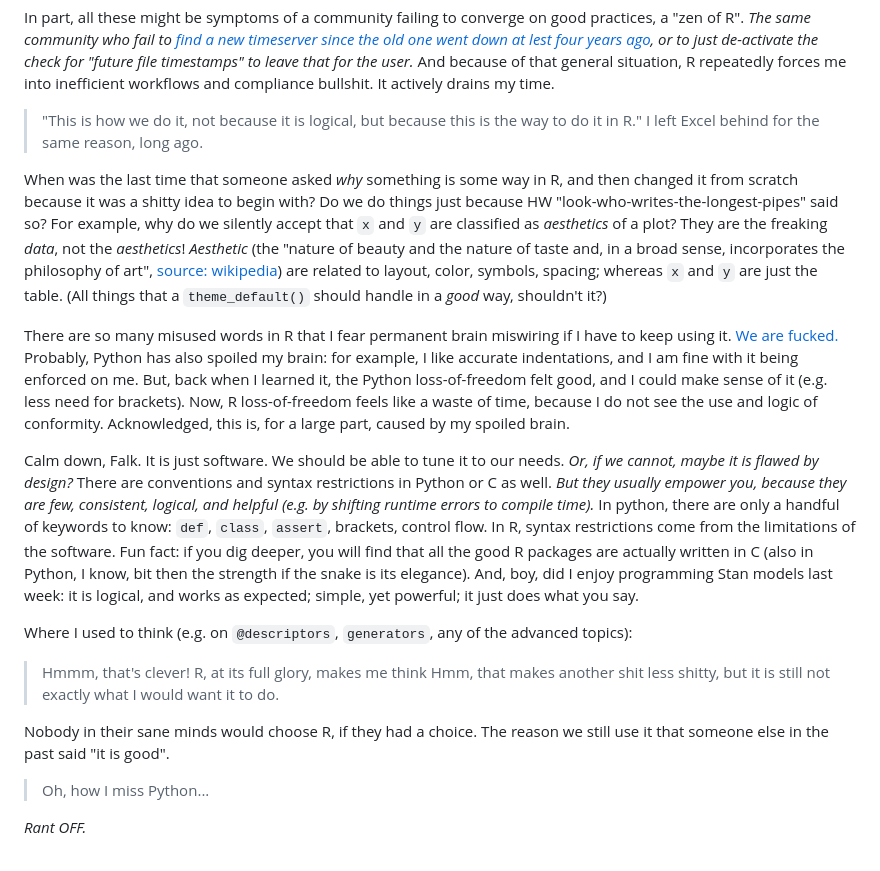
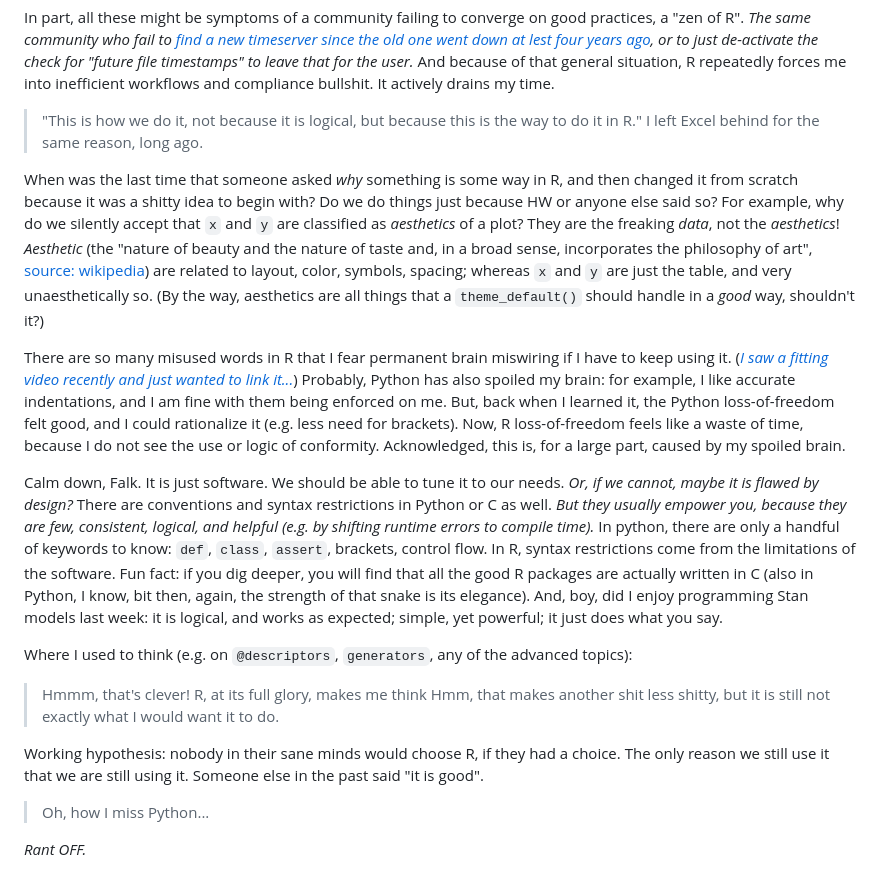
Before and after one commit to falkmielke/eigentoolbox, a Markdown page: README.md, the part around one of its changes. Rendered like a GitHub page.

```diff
--- a/README.md
+++ b/README.md
@@ -109,22 +124,23 @@ In part, all these might be symptoms of a community failing to converge on good
 *The same community who fail to [find a new timeserver since the old one went down at lest four years ago](https://stackoverflow.com/a/63616156), or to just de-activate the check for "future file timestamps" to leave that for the user.*
 And because of that general situation, R repeatedly forces me into inefficient workflows and compliance bullshit.
 It actively drains my time.
+
 > "This is how we do it, not because it is logical, but because this is the way to do it in R."
 I left Excel behind for the same reason, long ago.
 
 
 When was the last time that someone asked *why* something is some way in R, and then changed it from scratch because it was a shitty idea to begin with?
-Do we do things just because HW "look-who-writes-the-longest-pipes" said so?
+Do we do things just because HW or anyone else said so?
 For example, why do we silently accept that `x` and `y` are classified as *aesthetics* of a plot?
 They are the freaking *data*, not the *aesthetics*!
-*Aesthetic* (the "nature of beauty and the nature of taste and, in a broad sense, incorporates the philosophy of art", [source: wikipedia](https://en.wikipedia.org/wiki/Aesthetics)) are related to layout, color, symbols, spacing; whereas `x` and `y` are just the table.
-(All things that a `theme_default()` should handle in a *good* way, shouldn't it?)
+*Aesthetic* (the "nature of beauty and the nature of taste and, in a broad sense, incorporates the philosophy of art", [source: wikipedia](https://en.wikipedia.org/wiki/Aesthetics)) are related to layout, color, symbols, spacing; whereas `x` and `y` are just the table, and very unaesthetically so.
+(By the way, aesthetics are all things that a `theme_default()` should handle in a *good* way, shouldn't it?)
 
 There are so many misused words in R that I fear permanent brain miswiring if I have to keep using it.
-[We are fucked.](https://theonion.com/expert-explains-why-essentially-youre-fucked)
-Probably, Python has also spoiled my brain: for example, I like accurate indentations, and I am fine with it being enforced on me.
-But, back when I learned it, the Python loss-of-freedom felt good, and I could make sense of it (e.g. less need for brackets).
-Now, R loss-of-freedom feels like a waste of time, because I do not see the use and logic of conformity.
+([*I saw a fitting video recently and just wanted to link it...*](https://theonion.com/expert-explains-why-essentially-youre-fucked))
+Probably, Python has also spoiled my brain: for example, I like accurate indentations, and I am fine with them being enforced on me.
+But, back when I learned it, the Python loss-of-freedom felt good, and I could rationalize it (e.g. less need for brackets).
+Now, R loss-of-freedom feels like a waste of time, because I do not see the use or logic of conformity.
 Acknowledged, this is, for a large part, caused by my spoiled brain.
 
 
@@ -136,9 +152,8 @@ There are conventions and syntax restrictions in Python or C as well.
 *But they usually empower you, because they are few, consistent, logical, and helpful (e.g. by shifting runtime errors to compile time).*
 In python, there are only a handful of keywords to know: `def`, `class`, `assert`, brackets, control flow.
 In R, syntax restrictions come from the limitations of the software.
-Fun fact: if you dig deeper, you will find that all the good R packages are actually written in C (also in Python, I know, bit then the strength if the snake is its elegance).
+Fun fact: if you dig deeper, you will find that all the good R packages are actually written in C (also in Python, I know, bit then, again, the strength of that snake is its elegance).
 And, boy, did I enjoy programming Stan models last week: it is logical, and works as expected; simple, yet powerful; it just does what you say.
-
 
 Where I used to think (e.g. on `@descriptors`, `generators`, any of the advanced topics):
 > Hmmm, that's clever!
@@ -146,8 +161,9 @@ R, at its full glory, makes me think
 > Hmm, that makes another shit less shitty, but it is still not exactly what I would want it to do.
 
 
-Nobody in their sane minds would choose R, if they had a choice.
-The reason we still use it that someone else in the past said "it is good".
+Working hypothesis: nobody in their sane minds would choose R, if they had a choice.
+The only reason we still use it that we are still using it.
+Someone else in the past said "it is good".
 
 
 > Oh, how I miss Python...
```
Also changed, not shown: other parts of README.md (+32 -17 lines).
